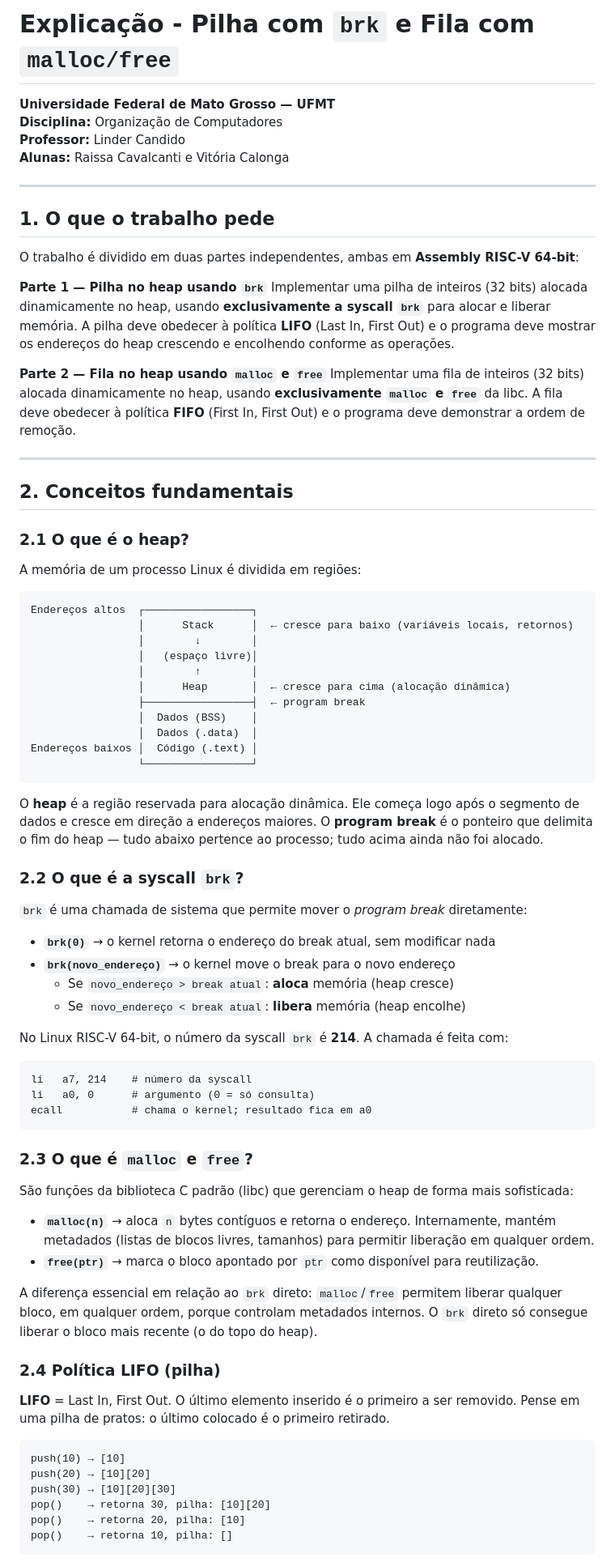
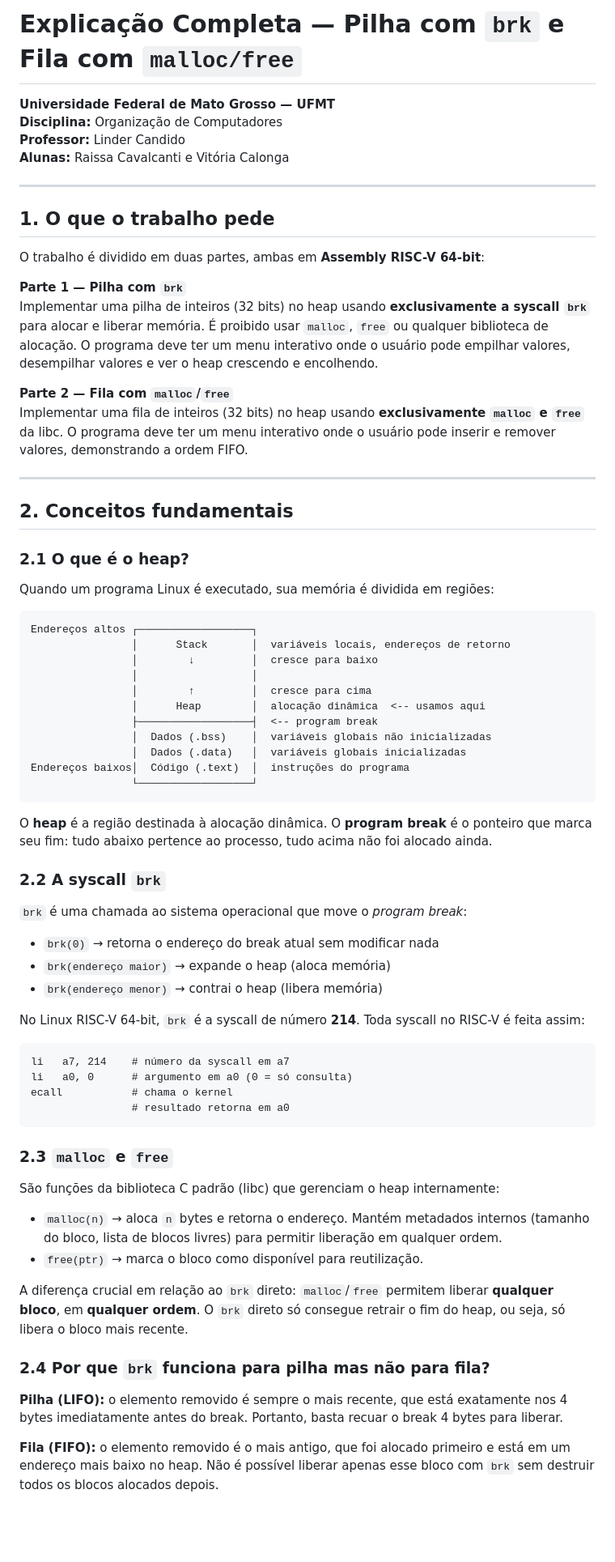
Before and after one commit to cavalcantiraissas/Ciencia-da-Computacao_UFMT, a Markdown page: Organizacao-computadores/pilha-dinamica-brk_fila-dinamica-malloc/explicacao.md, the part around one of its changes. Shown at 81% size. GitHub-like rendering; blank space fills up the shorter version.

````diff
--- a/Organizacao-computadores/pilha-dinamica-brk_fila-dinamica-malloc/explicacao.md
+++ b/Organizacao-computadores/pilha-dinamica-brk_fila-dinamica-malloc/explicacao.md
@@ -1,4 +1,4 @@
-# Explicação - Pilha com `brk` e Fila com `malloc/free`
+# Explicação Completa — Pilha com `brk` e Fila com `malloc/free`
 
 **Universidade Federal de Mato Grosso — UFMT**
 **Disciplina:** Organização de Computadores
@@ -9,13 +9,13 @@
 
 ## 1. O que o trabalho pede
 
-O trabalho é dividido em duas partes independentes, ambas em **Assembly RISC-V 64-bit**:
+O trabalho é dividido em duas partes, ambas em **Assembly RISC-V 64-bit**:
 
-**Parte 1 — Pilha no heap usando `brk`**
-Implementar uma pilha de inteiros (32 bits) alocada dinamicamente no heap, usando **exclusivamente a syscall `brk`** para alocar e liberar memória. A pilha deve obedecer à política **LIFO** (Last In, First Out) e o programa deve mostrar os endereços do heap crescendo e encolhendo conforme as operações.
+**Parte 1 — Pilha com `brk`**
+Implementar uma pilha de inteiros (32 bits) no heap usando **exclusivamente a syscall `brk`** para alocar e liberar memória. É proibido usar `malloc`, `free` ou qualquer biblioteca de alocação. O programa deve ter um menu interativo onde o usuário pode empilhar valores, desempilhar valores e ver o heap crescendo e encolhendo.
 
-**Parte 2 — Fila no heap usando `malloc` e `free`**
-Implementar uma fila de inteiros (32 bits) alocada dinamicamente no heap, usando **exclusivamente `malloc` e `free`** da libc. A fila deve obedecer à política **FIFO** (First In, First Out) e o programa deve demonstrar a ordem de remoção.
+**Parte 2 — Fila com `malloc`/`free`**
+Implementar uma fila de inteiros (32 bits) no heap usando **exclusivamente `malloc` e `free`** da libc. O programa deve ter um menu interativo onde o usuário pode inserir e remover valores, demonstrando a ordem FIFO.
 
 ---
 
@@ -23,60 +23,53 @@ Implementar uma fila de inteiros (32 bits) alocada dinamicamente no heap, usando
 
 ### 2.1 O que é o heap?
 
-A memória de um processo Linux é dividida em regiões:
+Quando um programa Linux é executado, sua memória é dividida em regiões:
 
 ```
-Endereços altos  ┌─────────────────┐
-                 │      Stack      │  ← cresce para baixo (variáveis locais, retornos)
-                 │        ↓        │
-                 │   (espaço livre)│
-                 │        ↑        │
-                 │      Heap       │  ← cresce para cima (alocação dinâmica)
-                 ├─────────────────┤  ← program break
-                 │  Dados (BSS)    │
-                 │  Dados (.data)  │
-Endereços baixos │  Código (.text) │
-                 └─────────────────┘
+Endereços altos ┌──────────────────┐
+                │      Stack       │  variáveis locais, endereços de retorno
+                │        ↓         │  cresce para baixo
+                │                  │
+                │        ↑         │  cresce para cima
+                │      Heap        │  alocação dinâmica  <-- usamos aqui
+                ├──────────────────┤  <-- program break
+                │  Dados (.bss)    │  variáveis globais não inicializadas
+                │  Dados (.data)   │  variáveis globais inicializadas
+Endereços baixos│  Código (.text)  │  instruções do programa
+                └──────────────────┘
 ```
 
-O **heap** é a região reservada para alocação dinâmica. Ele começa logo após o segmento de dados e cresce em direção a endereços maiores. O **program break** é o ponteiro que delimita o fim do heap — tudo abaixo pertence ao processo; tudo acima ainda não foi alocado.
+O **heap** é a região destinada à alocação dinâmica. O **program break** é o ponteiro que marca seu fim: tudo abaixo pertence ao processo, tudo acima não foi alocado ainda.
 
-### 2.2 O que é a syscall `brk`?
+### 2.2 A syscall `brk`
 
-`brk` é uma chamada de sistema que permite mover o *program break* diretamente:
+`brk` é uma chamada ao sistema operacional que move o *program break*:
 
-- **`brk(0)`** → o kernel retorna o endereço do break atual, sem modificar nada
-- **`brk(novo_endereço)`** → o kernel move o break para o novo endereço
-  - Se `novo_endereço > break atual`: **aloca** memória (heap cresce)
-  - Se `novo_endereço < break atual`: **libera** memória (heap encolhe)
+- `brk(0)` → retorna o endereço do break atual sem modificar nada
+- `brk(endereço maior)` → expande o heap (aloca memória)
+- `brk(endereço menor)` → contrai o heap (libera memória)
 
-No Linux RISC-V 64-bit, o número da syscall `brk` é **214**. A chamada é feita com:
+No Linux RISC-V 64-bit, `brk` é a syscall de número **214**. Toda syscall no RISC-V é feita assim:
 
 ```asm
-li   a7, 214    # número da syscall
-li   a0, 0      # argumento (0 = só consulta)
-ecall           # chama o kernel; resultado fica em a0
+li   a7, 214    # número da syscall em a7
+li   a0, 0      # argumento em a0 (0 = só consulta)
+ecall           # chama o kernel
+                # resultado retorna em a0
 ```
 
-### 2.3 O que é `malloc` e `free`?
+### 2.3 `malloc` e `free`
 
-São funções da biblioteca C padrão (libc) que gerenciam o heap de forma mais sofisticada:
+São funções da biblioteca C padrão (libc) que gerenciam o heap internamente:
 
-- **`malloc(n)`** → aloca `n` bytes contíguos e retorna o endereço. Internamente, mantém metadados (listas de blocos livres, tamanhos) para permitir liberação em qualquer ordem.
-- **`free(ptr)`** → marca o bloco apontado por `ptr` como disponível para reutilização.
+- `malloc(n)` → aloca `n` bytes e retorna o endereço. Mantém metadados internos (tamanho do bloco, lista de blocos livres) para permitir liberação em qualquer ordem.
+- `free(ptr)` → marca o bloco como disponível para reutilização.
 
-A diferença essencial em relação ao `brk` direto: `malloc`/`free` permitem liberar qualquer bloco, em qualquer ordem, porque controlam metadados internos. O `brk` direto só consegue liberar o bloco mais recente (o do topo do heap).
+A diferença crucial em relação ao `brk` direto: `malloc`/`free` permitem liberar **qualquer bloco**, em **qualquer ordem**. O `brk` direto só consegue retrair o fim do heap, ou seja, só libera o bloco mais recente.
 
-### 2.4 Política LIFO (pilha)
+### 2.4 Por que `brk` funciona para pilha mas não para fila?
 
-**LIFO** = Last In, First Out. O último elemento inserido é o primeiro a ser removido. Pense em uma pilha de pratos: o último colocado é o primeiro retirado.
+**Pilha (LIFO):** o elemento removido é sempre o mais recente, que está exatamente nos 4 bytes imediatamente antes do break. Portanto, basta recuar o break 4 bytes para liberar.
 
-```
-push(10) → [10]
-push(20) → [10][20]
-push(30) → [10][20][30]
-pop()    → retorna 30, pilha: [10][20]
-pop()    → retorna 20, pilha: [10]
-pop()    → retorna 10, pilha: []
-```
+**Fila (FIFO):** o elemento removido é o mais antigo, que foi alocado primeiro e está em um endereço mais baixo no heap. Não é possível liberar apenas esse bloco com `brk` sem destruir todos os blocos alocados depois.
 
````
Also changed, not shown: other parts of Organizacao-computadores/pilha-dinamica-brk_fila-dinamica-malloc/explicacao.md (+166 -168 lines).
